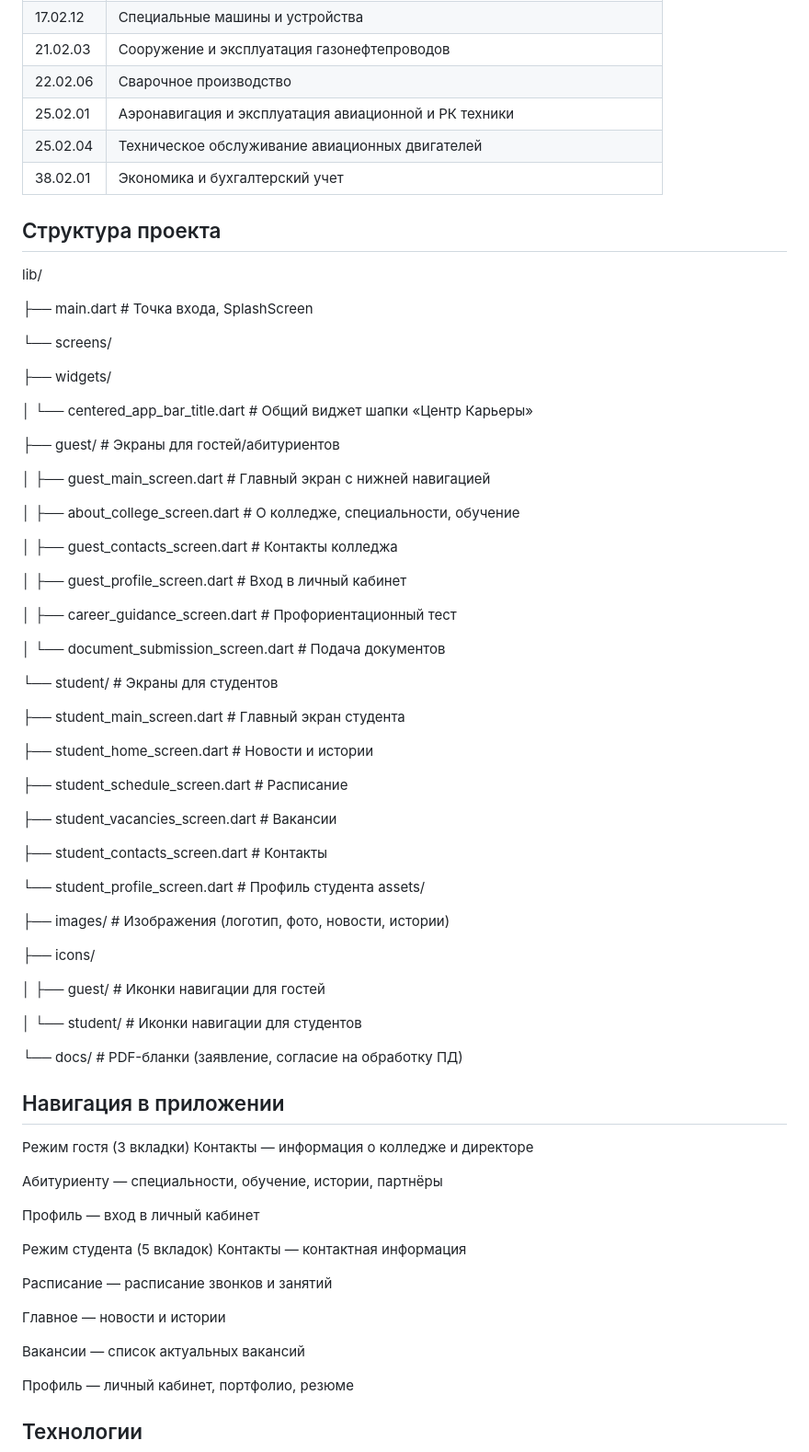
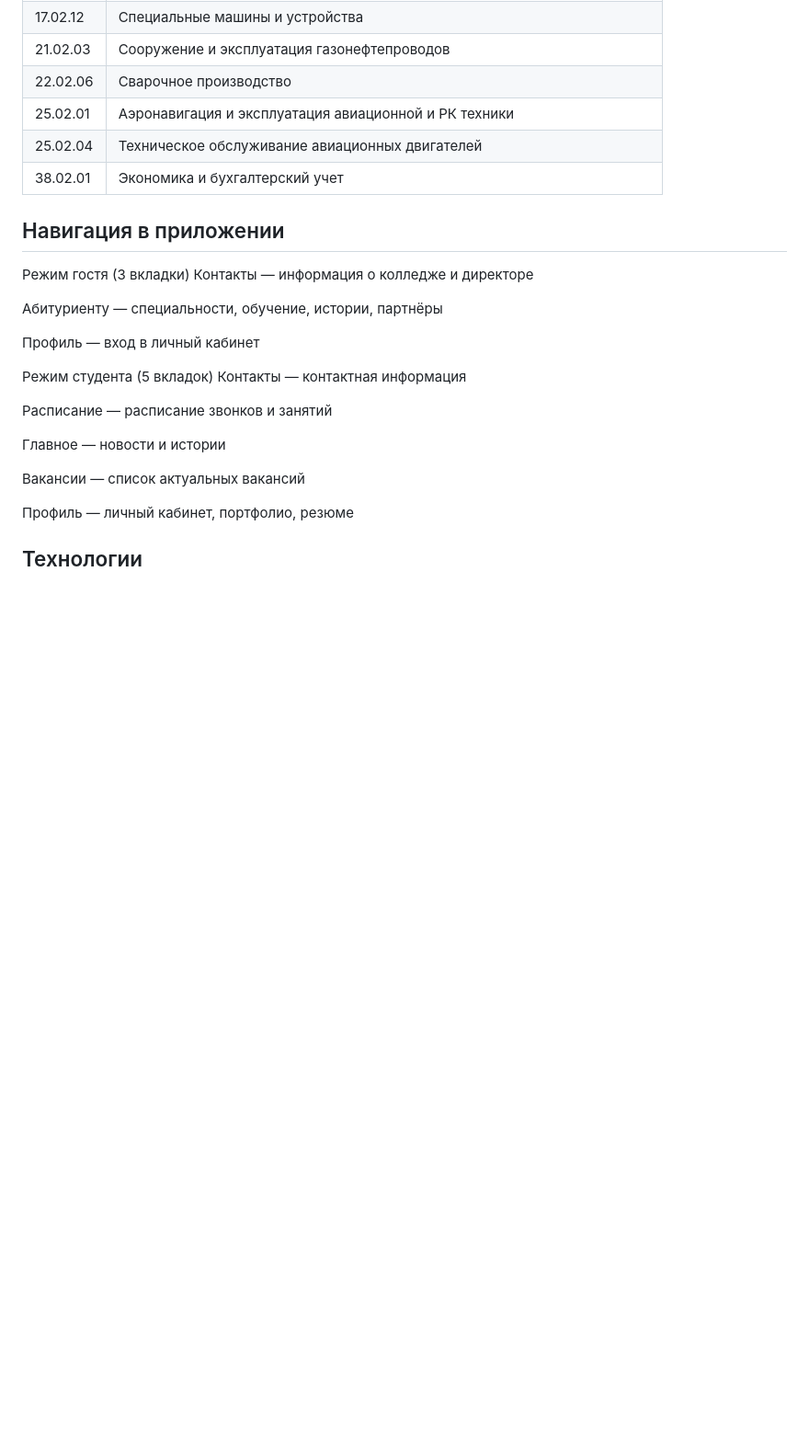
Before and after one commit to ZZZzzz-228/aksibguu, a Markdown page: README.md, the part around the change. Shown at 92% size. Rendered like a GitHub page; blank space fills up the shorter version.

```diff
--- a/README.md
+++ b/README.md
@@ -47,57 +47,6 @@
 | 25.02.04 | Техническое обслуживание авиационных двигателей |
 | 38.02.01 | Экономика и бухгалтерский учет |
 
-
-## Структура проекта
-lib/
-
-├── main.dart # Точка входа, SplashScreen
-
-└── screens/
-
-
-├── widgets/
-
-│   └── centered_app_bar_title.dart # Общий виджет шапки «Центр Карьеры»
-
-├── guest/                          # Экраны для гостей/абитуриентов
-
-│   ├── guest_main_screen.dart      # Главный экран с нижней навигацией
-
-│   ├── about_college_screen.dart   # О колледже, специальности, обучение
-
-│   ├── guest_contacts_screen.dart  # Контакты колледжа
-
-│   ├── guest_profile_screen.dart   # Вход в личный кабинет
-
-│   ├── career_guidance_screen.dart # Профориентационный тест
-
-│   └── document_submission_screen.dart # Подача документов
-
-└── student/                        # Экраны для студентов
-
-   ├── student_main_screen.dart    # Главный экран студента
-
-   ├── student_home_screen.dart    # Новости и истории
-
-   ├── student_schedule_screen.dart # Расписание
-
-   ├── student_vacancies_screen.dart # Вакансии
-
-   ├── student_contacts_screen.dart # Контакты
-
-   └── student_profile_screen.dart  # Профиль студента
-assets/
-
-├── images/ # Изображения (логотип, фото, новости, истории)
-
-├── icons/
-
-│ ├── guest/ # Иконки навигации для гостей
-
-│ └── student/ # Иконки навигации для студентов
-
-└── docs/ # PDF-бланки (заявление, согласие на обработку ПД)
 
 ## Навигация в приложении
 Режим гостя (3 вкладки)
```
